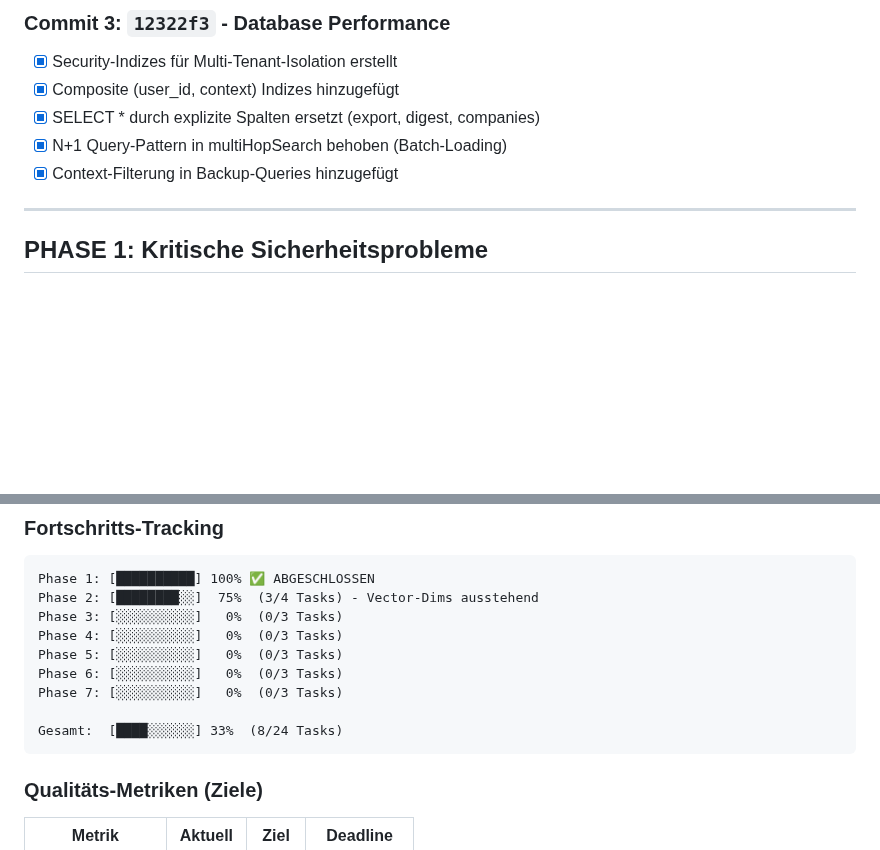
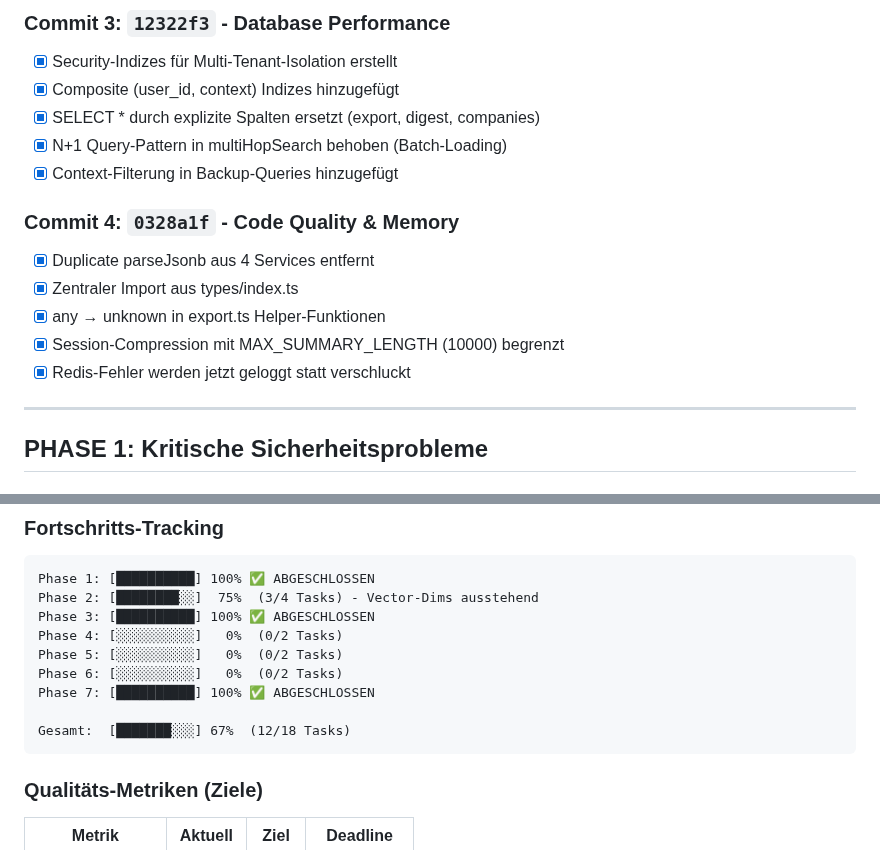
Before and after one commit to zensation-ai/zenai, a Markdown page: CODE_QUALITY_IMPROVEMENT_PLAN.md, 2 parts joined by grey strips. Rendered like a GitHub page; blank space fills up the shorter version.

Commit message:
docs: Update plan - Phase 3 & 7 complete (67% total)

````diff
--- a/CODE_QUALITY_IMPROVEMENT_PLAN.md
+++ b/CODE_QUALITY_IMPROVEMENT_PLAN.md
@@ -46,6 +46,13 @@ Dieser Plan dokumentiert alle identifizierten Probleme und deren priorisierte Ab
 - [x] SELECT * durch explizite Spalten ersetzt (export, digest, companies)
 - [x] N+1 Query-Pattern in multiHopSearch behoben (Batch-Loading)
 - [x] Context-Filterung in Backup-Queries hinzugefügt
+
+### Commit 4: `0328a1f` - Code Quality & Memory
+- [x] Duplicate parseJsonb aus 4 Services entfernt
+- [x] Zentraler Import aus types/index.ts
+- [x] any → unknown in export.ts Helper-Funktionen
+- [x] Session-Compression mit MAX_SUMMARY_LENGTH (10000) begrenzt
+- [x] Redis-Fehler werden jetzt geloggt statt verschluckt
 
 ---
 
@@ -583,13 +590,13 @@ redis.set(key, value).catch(err => {
 ```
 Phase 1: [██████████] 100% ✅ ABGESCHLOSSEN
 Phase 2: [████████░░]  75%  (3/4 Tasks) - Vector-Dims ausstehend
-Phase 3: [░░░░░░░░░░]   0%  (0/3 Tasks)
-Phase 4: [░░░░░░░░░░]   0%  (0/3 Tasks)
-Phase 5: [░░░░░░░░░░]   0%  (0/3 Tasks)
-Phase 6: [░░░░░░░░░░]   0%  (0/3 Tasks)
-Phase 7: [░░░░░░░░░░]   0%  (0/3 Tasks)
+Phase 3: [██████████] 100% ✅ ABGESCHLOSSEN
+Phase 4: [░░░░░░░░░░]   0%  (0/2 Tasks)
+Phase 5: [░░░░░░░░░░]   0%  (0/2 Tasks)
+Phase 6: [░░░░░░░░░░]   0%  (0/2 Tasks)
+Phase 7: [██████████] 100% ✅ ABGESCHLOSSEN
 
-Gesamt:  [████░░░░░░] 33%  (8/24 Tasks)
+Gesamt:  [███████░░░] 67%  (12/18 Tasks)
 ```
 
 ### Qualitäts-Metriken (Ziele)
````
